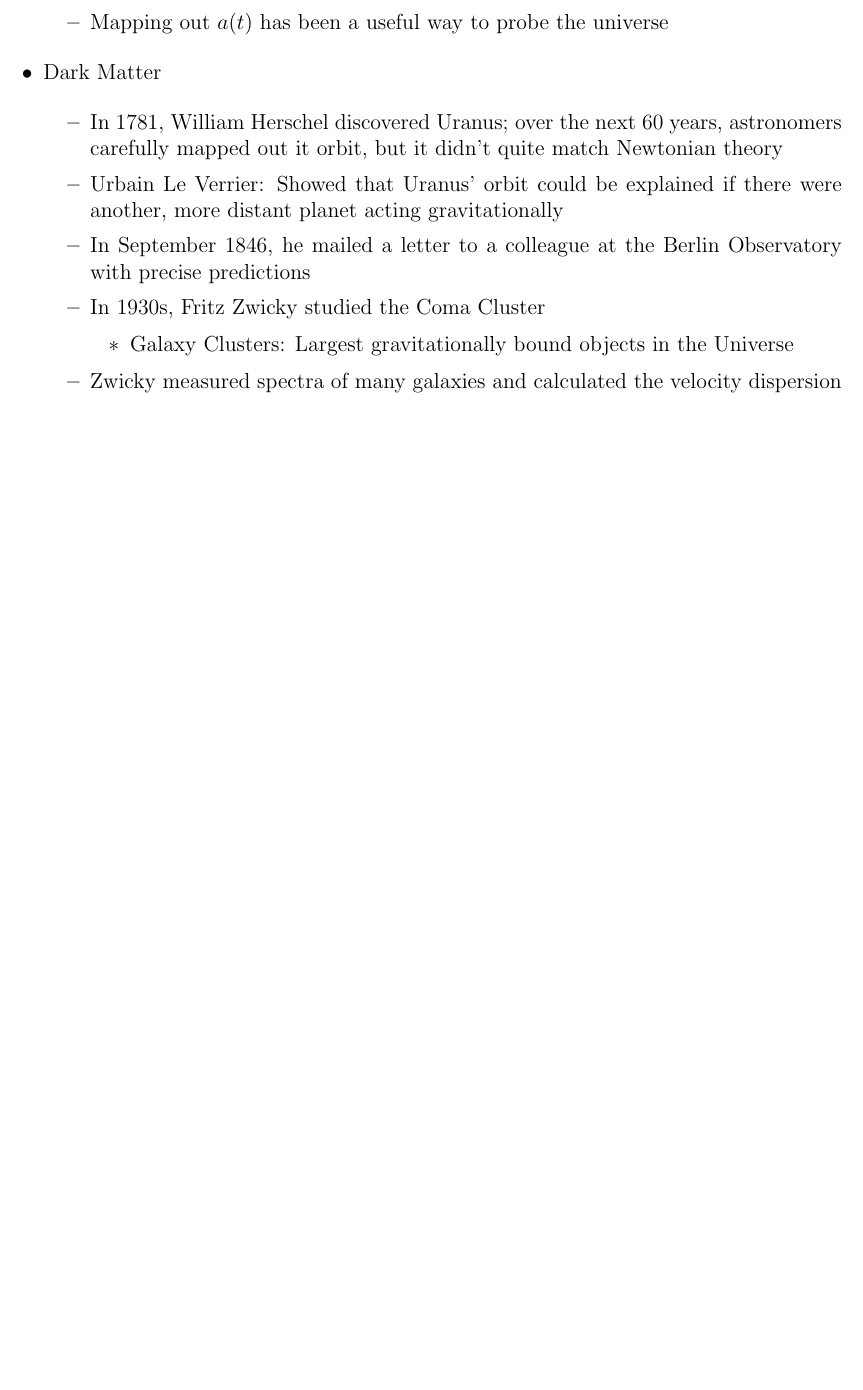
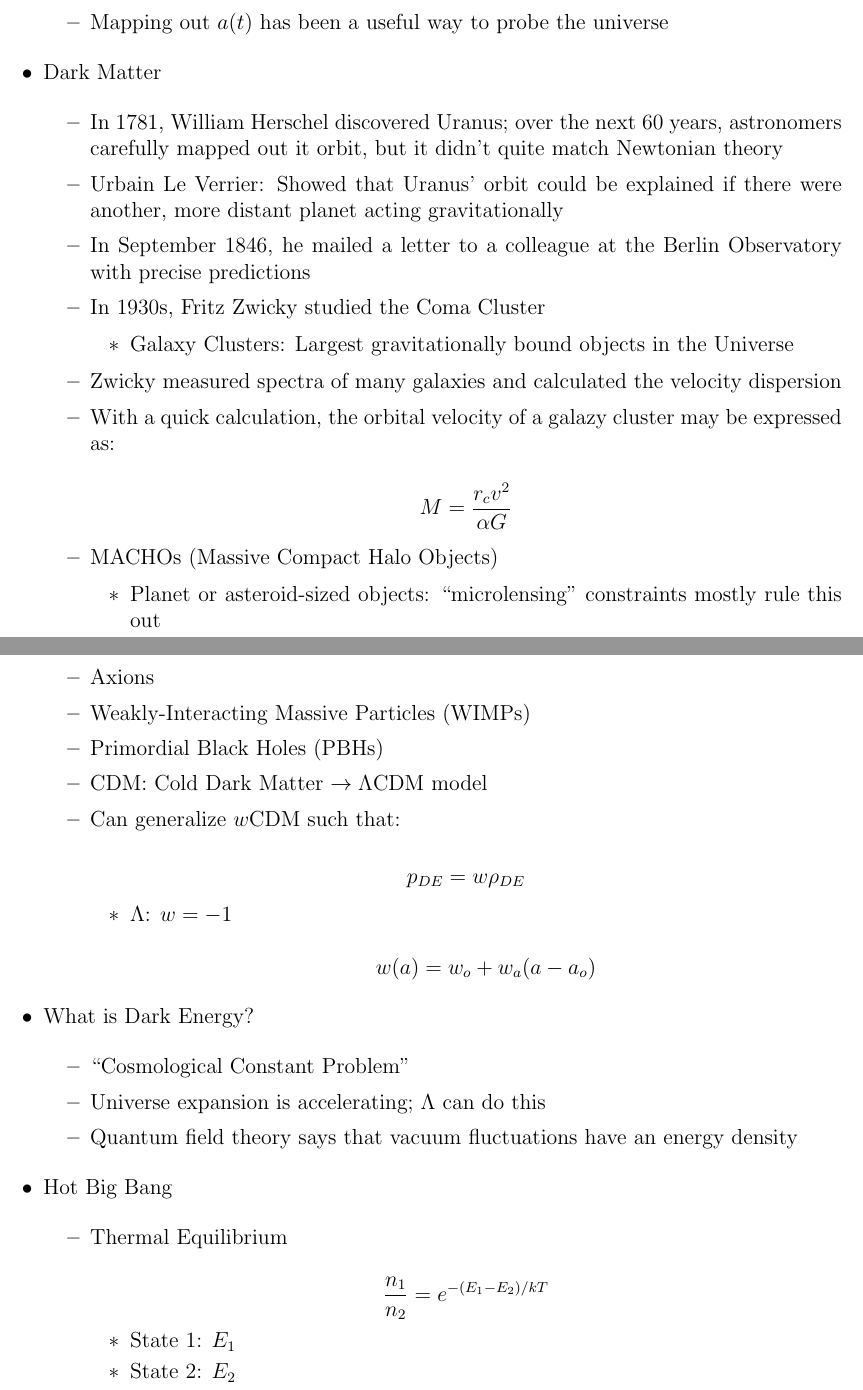
Before and after one commit to MDBrodskiy/General_Relativity, a LaTeX document (Notes/Lecture6.tex): part of page 9 of 9 before the commit and two parts of pages 9 and 10 of 10 after it, the two joined at a grey line, cut so that both start at the same text, the shorter picture padded with empty space. Compiled offline with pdfLaTeX.

Commit message:
updated notes

```diff
--- a/Notes/Lecture6.tex
+++ b/Notes/Lecture6.tex
@@ -589,6 +589,68 @@
 
       \item Zwicky measured spectra of many galaxies and calculated the velocity dispersion
 
+      \item With a quick calculation, the orbital velocity of a galazy cluster may be expressed as:
+
+        $$M=\frac{r_cv^2}{\alpha G}$$
+
+      \item MACHOs (Massive Compact Halo Objects)
+
+        \begin{itemize}
+
+          \item Planet or asteroid-sized objects: ``microlensing'' constraints mostly rule this out
+
+        \end{itemize}
+
+      \item Axions
+
+      \item Weakly-Interacting Massive Particles (WIMPs)
+
+      \item Primordial Black Holes (PBHs)
+
+      \item CDM: Cold Dark Matter $\to \Lambda$CDM model
+
+      \item Can generalize $w$CDM such that:
+
+        $$p_{DE}=w\rho_{DE}$$
+
+        \begin{itemize}
+
+          \item $\Lambda$: $w=-1$
+
+            $$w(a)=w_o+w_a(a-a_o)$$
+
+        \end{itemize}
+
+    \end{itemize}
+
+  \item What is Dark Energy?
+
+    \begin{itemize}
+
+      \item ``Cosmological Constant Problem''
+
+      \item Universe expansion is accelerating; $\Lambda$ can do this
+
+      \item Quantum field theory says that vacuum fluctuations have an energy density
+
+    \end{itemize}
+
+  \item Hot Big Bang
+
+    \begin{itemize}
+
+      \item Thermal Equilibrium
+
+        $$\frac{n_1}{n_2}=e^{-(E_1-E_2)/kT}$$
+
+        \begin{itemize}
+
+          \item State 1: $E_1$
+
+          \item State 2: $E_2$
+
+        \end{itemize}
+
     \end{itemize}
 
 \end{itemize}
```
Also changed, not shown: Notes/Lecture6.pdf.
